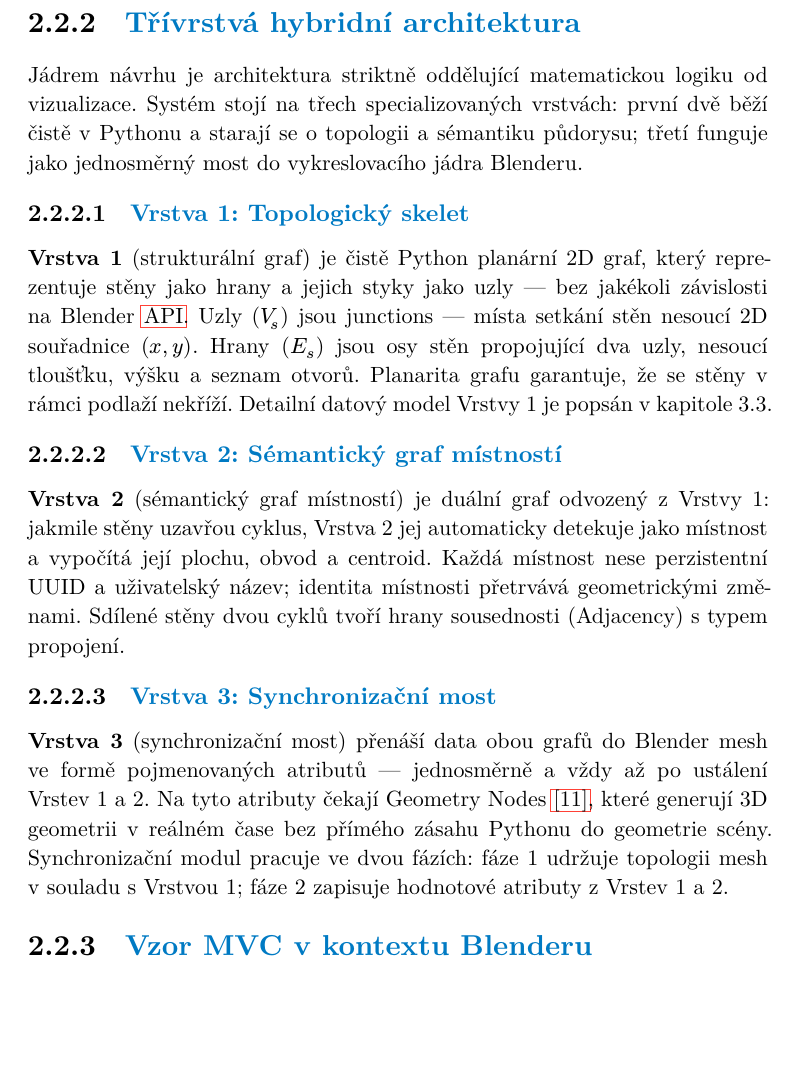
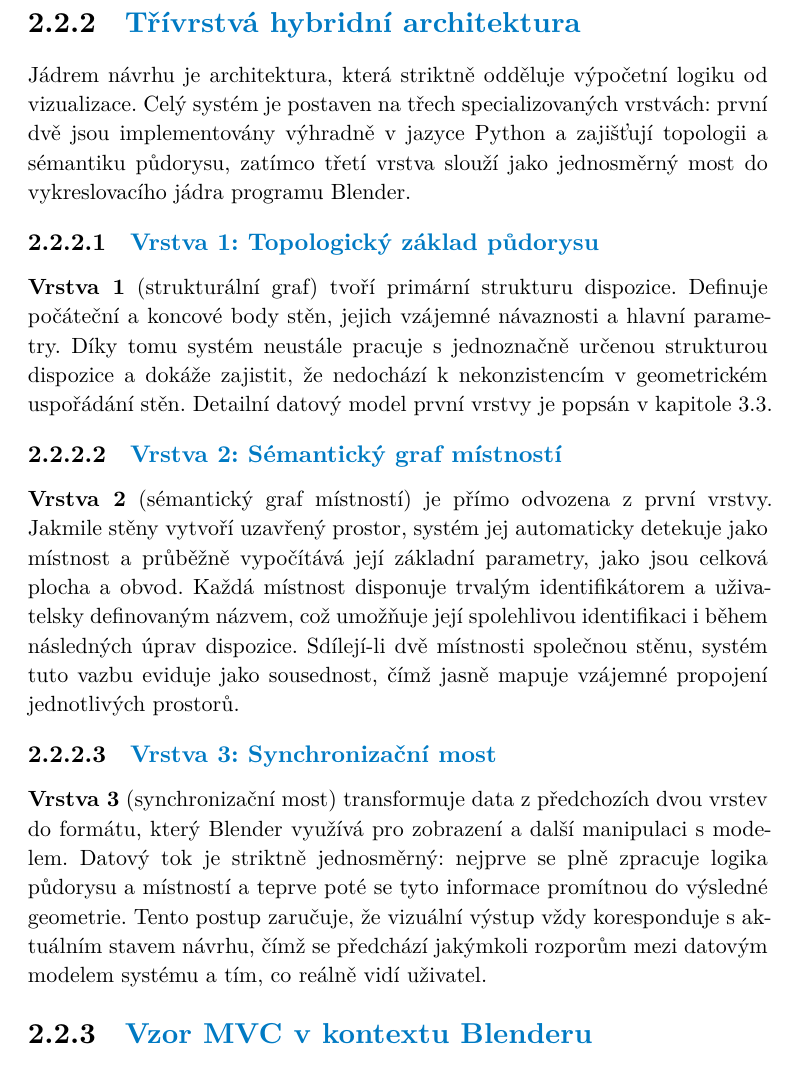
Before and after one commit to TheGingeros/floorplanmaster, a Typst document (typst/main.typ): part of page 45 of 74, cut so that both start at the same text, the shorter picture padded with empty space. The pictures show the PDF file typst/main.pdf that the author committed with the source.

Commit message:
architecture section

```diff
--- a/typst/main.typ
+++ b/typst/main.typ
@@ -661,19 +661,19 @@ Zvolená architektura tedy nepředpokládá, že ostatní varianty jsou "špatn
 
 === Třívrstvá hybridní architektura
 
-Jádrem návrhu je architektura striktně oddělující matematickou logiku od vizualizace. Systém stojí na třech specializovaných vrstvách: první dvě běží čistě v Pythonu a starají se o topologii a sémantiku půdorysu; třetí funguje jako jednosměrný most do vykreslovacího jádra Blenderu.
+Jádrem návrhu je architektura, která striktně odděluje výpočetní logiku od vizualizace. Celý systém je postaven na třech specializovaných vrstvách: první dvě jsou implementovány výhradně v jazyce Python a zajišťují topologii a sémantiku půdorysu, zatímco třetí vrstva slouží jako jednosměrný most do vykreslovacího jádra programu Blender.
 
-==== Vrstva 1: Topologický skelet
+==== Vrstva 1: Topologický základ půdorysu
 
-*Vrstva 1* (strukturální graf) je čistě Python planární 2D graf, který reprezentuje stěny jako hrany a jejich styky jako uzly --- bez jakékoli závislosti na Blender #gls("api", long: false). Uzly ($V_s$) jsou junctions --- místa setkání stěn nesoucí 2D souřadnice $(x, y)$. Hrany ($E_s$) jsou osy stěn propojující dva uzly, nesoucí tloušťku, výšku a seznam otvorů. Planarita grafu garantuje, že se stěny v rámci podlaží nekříží. Detailní datový model Vrstvy 1 je popsán v kapitole 3.3.
+*Vrstva 1* (strukturální graf) tvoří primární strukturu dispozice. Definuje počáteční a koncové body stěn, jejich vzájemné návaznosti a hlavní parametry. Díky tomu systém neustále pracuje s jednoznačně určenou strukturou dispozice a dokáže zajistit, že nedochází k nekonzistencím v geometrickém uspořádání stěn. Detailní datový model první vrstvy je popsán v kapitole 3.3.
 
 ==== Vrstva 2: Sémantický graf místností
 
-*Vrstva 2* (sémantický graf místností) je duální graf odvozený z Vrstvy 1: jakmile stěny uzavřou cyklus, Vrstva 2 jej automaticky detekuje jako místnost a vypočítá její plochu, obvod a centroid. Každá místnost nese perzistentní UUID a uživatelský název; identita místnosti přetrvává geometrickými změnami. Sdílené stěny dvou cyklů tvoří hrany sousednosti (Adjacency) s typem propojení.
+*Vrstva 2* (sémantický graf místností) je přímo odvozena z první vrstvy. Jakmile stěny vytvoří uzavřený prostor, systém jej automaticky detekuje jako místnost a průběžně vypočítává její základní parametry, jako jsou celková plocha a obvod. Každá místnost disponuje trvalým identifikátorem a uživatelsky definovaným názvem, což umožňuje její spolehlivou identifikaci i během následných úprav dispozice. Sdílejí-li dvě místnosti společnou stěnu, systém tuto vazbu eviduje jako sousednost, čímž jasně mapuje vzájemné propojení jednotlivých prostorů.
 
 ==== Vrstva 3: Synchronizační most
 
-*Vrstva 3* (synchronizační most) přenáší data obou grafů do Blender mesh ve formě pojmenovaných atributů --- jednosměrně a vždy až po ustálení Vrstev 1 a 2. Na tyto atributy čekají Geometry Nodes @blender_dev, které generují 3D geometrii v reálném čase bez přímého zásahu Pythonu do geometrie scény. Synchronizační modul pracuje ve dvou fázích: fáze 1 udržuje topologii mesh v souladu s Vrstvou 1; fáze 2 zapisuje hodnotové atributy z Vrstev 1 a 2.
+*Vrstva 3* (synchronizační most) transformuje data z předchozích dvou vrstev do formátu, který Blender využívá pro zobrazení a další manipulaci s modelem. Datový tok je striktně jednosměrný: nejprve se plně zpracuje logika půdorysu a místností a teprve poté se tyto informace promítnou do výsledné geometrie. Tento postup zaručuje, že vizuální výstup vždy koresponduje s aktuálním stavem návrhu, čímž se předchází jakýmkoli rozporům mezi datovým modelem systému a tím, co reálně vidí uživatel.
 
 // === Dynamika systému --- tok dat
 
```
Also changed, not shown: typst/main.pdf.
